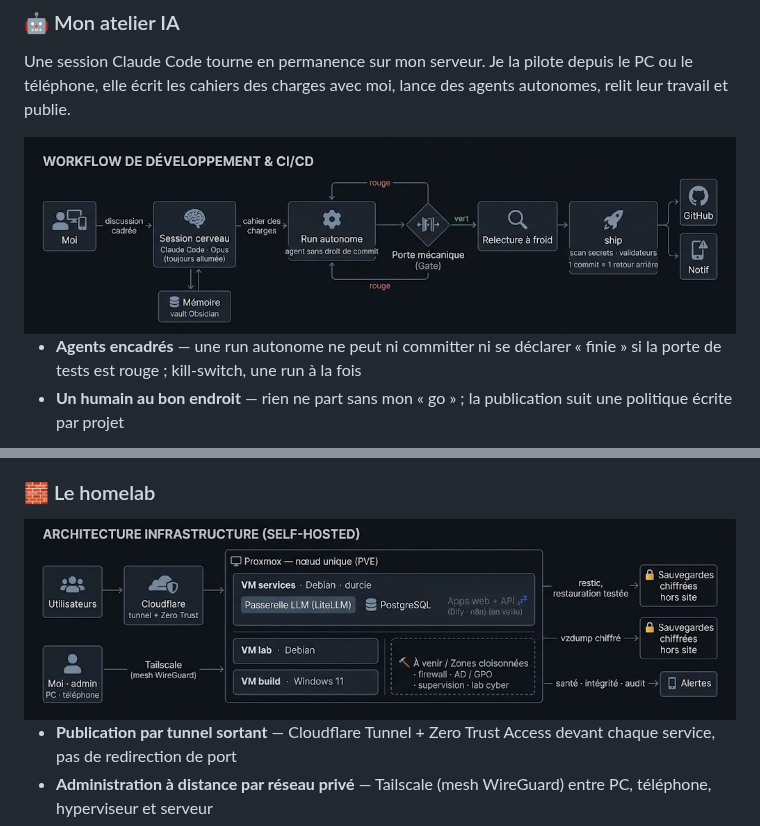
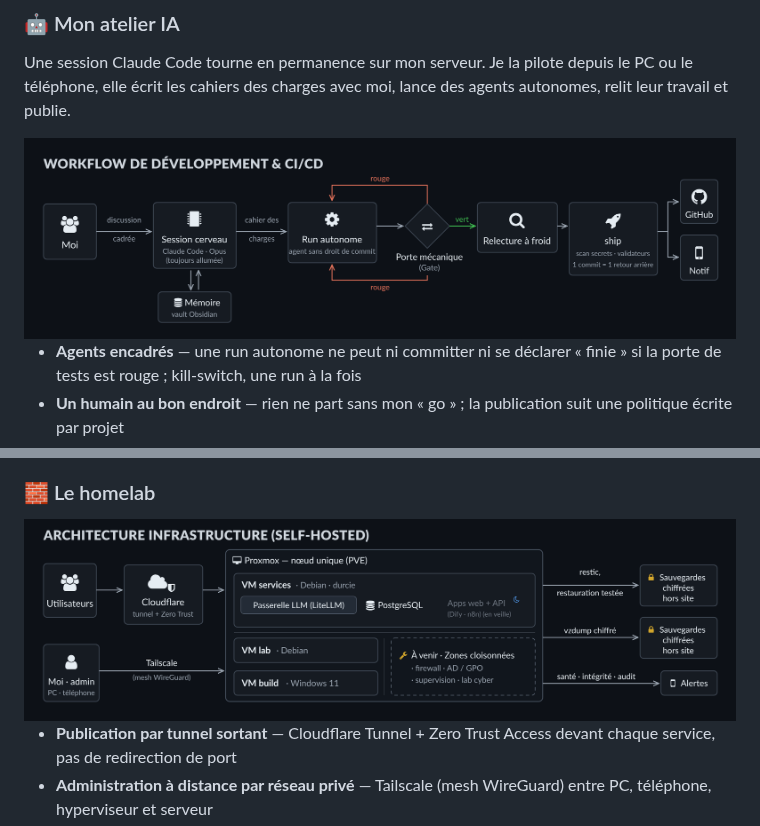
Before and after one commit to Sinsemilila/Sinsemilila, a Markdown page: README.md, 2 parts joined by grey strips. GitHub-like rendering; pictures changed too: assets/homelab.jpg (deleted), assets/homelab.png (added), assets/workflow.jpg (deleted).

Commit message:
[docs] profil — schémas redessinés en vectoriel, PNG 2048 px
Même contenu que l'image de Sinse, redessiné (SVG rendu x2) pour un texte net sur écrans haute densité ; agrandir le JPEG 1024 n'aurait rien apporté.

Co-Authored-By: Claude <noreply@anthropic.com>

```diff
--- a/README.md
+++ b/README.md
@@ -9,7 +9,7 @@ L'IA est au centre de ma façon de travailler : je monte avec elle ce qui doit t
 
 Une session Claude Code tourne en permanence sur mon serveur. Je la pilote depuis le PC ou le téléphone, elle écrit les cahiers des charges avec moi, lance des agents autonomes, relit leur travail et publie.
 
-<img src="assets/workflow.jpg" alt="Workflow : moi, session cerveau, cahier des charges, run autonome, porte de tests, relecture à froid, ship, GitHub et notification" width="100%">
+<img src="assets/workflow.png" alt="Workflow : moi, session cerveau, cahier des charges, run autonome, porte de tests, relecture à froid, ship, GitHub et notification" width="100%">
 
 - **Agents encadrés** — une run autonome ne peut ni committer ni se déclarer « finie » si la porte de tests est rouge ; kill-switch, une run à la fois
 - **Un humain au bon endroit** — rien ne part sans mon « go » ; la publication suit une politique écrite par projet
@@ -23,7 +23,7 @@ Une session Claude Code tourne en permanence sur mon serveur. Je la pilote depui
 
 ### 🧱 Le homelab
 
-<img src="assets/homelab.jpg" alt="Architecture du homelab : Cloudflare et Tailscale vers Proxmox, VM services, lab et build Windows, sauvegardes chiffrées hors site, alertes" width="100%">
+<img src="assets/homelab.png" alt="Architecture du homelab : Cloudflare et Tailscale vers Proxmox, VM services, lab et build Windows, sauvegardes chiffrées hors site, alertes" width="100%">
 
 - **Publication par tunnel sortant** — Cloudflare Tunnel + Zero Trust Access devant chaque service, pas de redirection de port
 - **Administration à distance par réseau privé** — Tailscale (mesh WireGuard) entre PC, téléphone, hyperviseur et serveur
```
